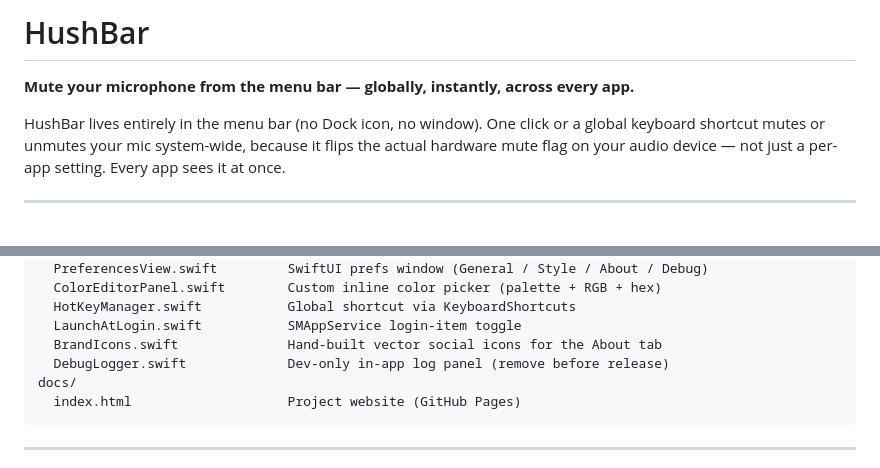
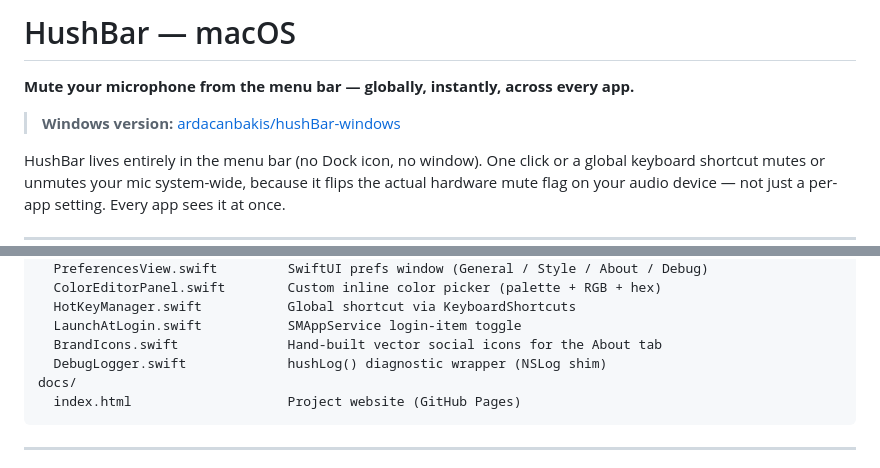
Before and after one commit to ardacanbakis/hushBar, a Markdown page: README.md, 2 parts joined by grey strips. GitHub-like rendering; blank space fills up the shorter version.

Commit message:
Add Windows version cross-link to README; fix stale DebugLogger description
https://claude.ai/code/session_01DguDHWJpCsn8YEh7i7jQDK

````diff
--- a/README.md
+++ b/README.md
@@ -1,6 +1,8 @@
-# HushBar
+# HushBar — macOS
 
 **Mute your microphone from the menu bar — globally, instantly, across every app.**
+
+> **Windows version:** [ardacanbakis/hushBar-windows](https://github.com/ardacanbakis/hushBar-windows)
 
 HushBar lives entirely in the menu bar (no Dock icon, no window). One click or a global keyboard shortcut mutes or unmutes your mic system-wide, because it flips the actual hardware mute flag on your audio device — not just a per-app setting. Every app sees it at once.
 
@@ -68,7 +70,7 @@ Sources/hushBar/
   HotKeyManager.swift           Global shortcut via KeyboardShortcuts
   LaunchAtLogin.swift           SMAppService login-item toggle
   BrandIcons.swift              Hand-built vector social icons for the About tab
-  DebugLogger.swift             Dev-only in-app log panel (remove before release)
+  DebugLogger.swift             hushLog() diagnostic wrapper (NSLog shim)
 docs/
   index.html                    Project website (GitHub Pages)
 ```
````
